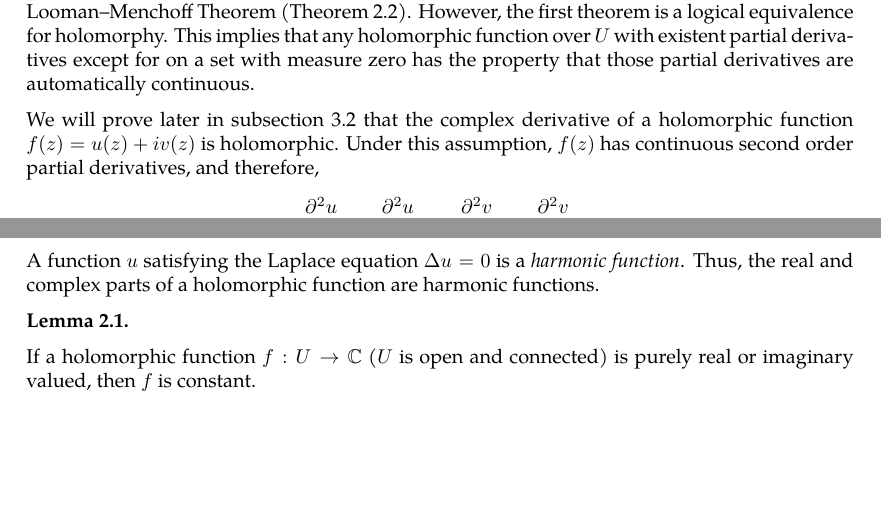
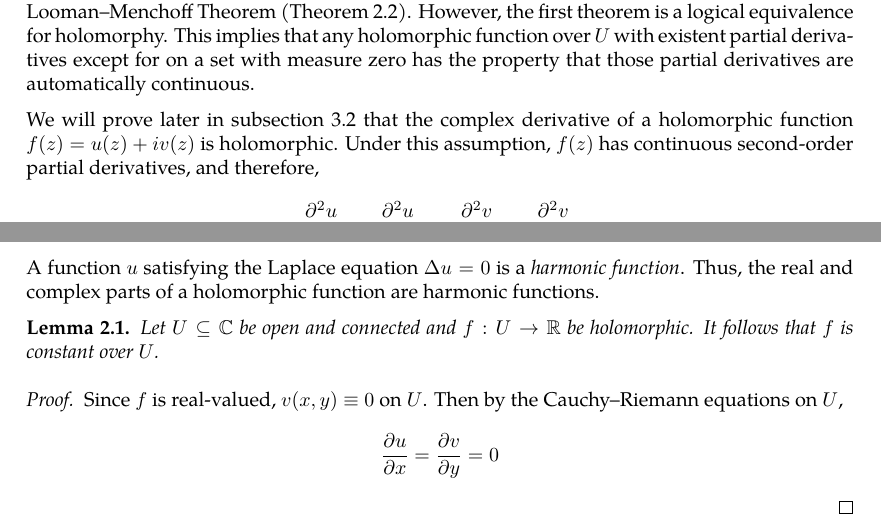
Before and after one commit to slipperking/complex-analysis-latex, a LaTeX document (main.tex): two parts of page 14 of 61, joined at a grey line, cut so that both start at the same text, the shorter picture padded with empty space. Compiled offline with pdfLaTeX.

Commit message:
overleaf_to_git (Fri Jun 13 18:17:30 2025 -0700): update main.tex from r11418 to r11429

```diff
--- a/main.tex
+++ b/main.tex
@@ -372,14 +372,16 @@ An extension that is much harder to prove gives a subtle result:
 \end{theorem}
 Clearly, any function satisfying the criteria in \autoref{thm:holomorphycondition} will also satisfy the criteria for the Looman--Menchoff Theorem (\autoref{thm:loomanmenchoff}). However, the first theorem is a logical equivalence for holomorphy. This implies that any holomorphic function over \(U\) with existent partial derivatives except for on a set with measure zero has the property that those partial derivatives are automatically continuous.
 
-We will prove later in \autoref{sec:analyticityandholomorphy} that the complex derivative of a holomorphic function \(f(z)=u(z)+iv(z)\) is holomorphic. Under this assumption, \(f(z)\) has continuous second order partial derivatives, and therefore, \[\pdv[2]{u}{x}{y}=\pdv[2]{u}{y}{x},\quad\pdv[2]{v}{x}{y}=\pdv[2]{v}{y}{x},\] and by the Cauchy--Riemann equations, \[\pdv[2]{u}{x}=\pdv[2]{v}{x}{y},\quad\pdv[2]{u}{y}=-\pdv[2]{v}{y}{x},\]
+We will prove later in \autoref{sec:analyticityandholomorphy} that the complex derivative of a holomorphic function \(f(z)=u(z)+iv(z)\) is holomorphic. Under this assumption, \(f(z)\) has continuous second-order partial derivatives, and therefore, \[\pdv[2]{u}{x}{y}=\pdv[2]{u}{y}{x},\quad\pdv[2]{v}{x}{y}=\pdv[2]{v}{y}{x},\] and by the Cauchy--Riemann equations, \[\pdv[2]{u}{x}=\pdv[2]{v}{x}{y},\quad\pdv[2]{u}{y}=-\pdv[2]{v}{y}{x},\]
 and \[\pdv[2]{v}{x}=-\pdv[2]{u}{x}{y},\quad\pdv[2]{v}{y}=\pdv[2]{u}{y}{x}.\]
 Adding the equations, \[\pdv[2]{u}{x}+\pdv[2]{u}{y}=0,\quad\pdv[2]{v}{x}+\pdv[2]{v}{y}=0.\]
 This type of equation is called the \textit{Laplace equation}, which is a basic example of an elliptic partial differential equation. Define the operator (the \textit{Laplacian}) \[\Delta=\laplacian=\pdv[2]{}{x}+\pdv[2]{}{y}.\] A function \(u\) satisfying the Laplace equation \(\Delta u=0\) is a \textit{harmonic function}. Thus, the real and complex parts of a holomorphic function are harmonic functions.
 \begin{lemma}
-
+    Let \(U\subseteq\mathbb{C}\) be open and connected and \(f:U\to\mathbb{R}\) be holomorphic. It follows that \(f\) is constant over \(U\).
 \end{lemma}
-If a holomorphic function \(f:U\to\mathbb{C}\) (\(U\) is open and connected) is purely real or imaginary valued, then \(f\) is constant.
+\begin{proof}
+    Since \(f\) is real-valued, \(v(x,y)\equiv0\) on \(U\). Then by the Cauchy--Riemann equations on \(U\), \[\pdv{u}{x}=\pdv{v}{y}=0\]
+\end{proof}
 \subsubsection{Wirtinger Derivatives}
 We have previously introduced the concept of expressing a complex function as a function of \(x\) and \(y\). It can also be expressed in terms of \(z\) and \(\overline{z}\), where \(z=x+iy\) and \(\overline{z}=x-iy\). Then \(|z|=z\overline{z}\), \(x=\frac{z+\overline{z}}{2}\), and \(y=\frac{z-\overline{z}}{2i}\). By the rules of the derivative, \begin{equation}
     \pdv{}{z}=\pdv{}{x}\pdv{x}{z}+\pdv{}{y}\pdv{y}{z}=\frac{1}{2}\left(\pdv{}{x}-i\pdv{}{y}\right)\label{eq:wirtingerderivative1}
```
